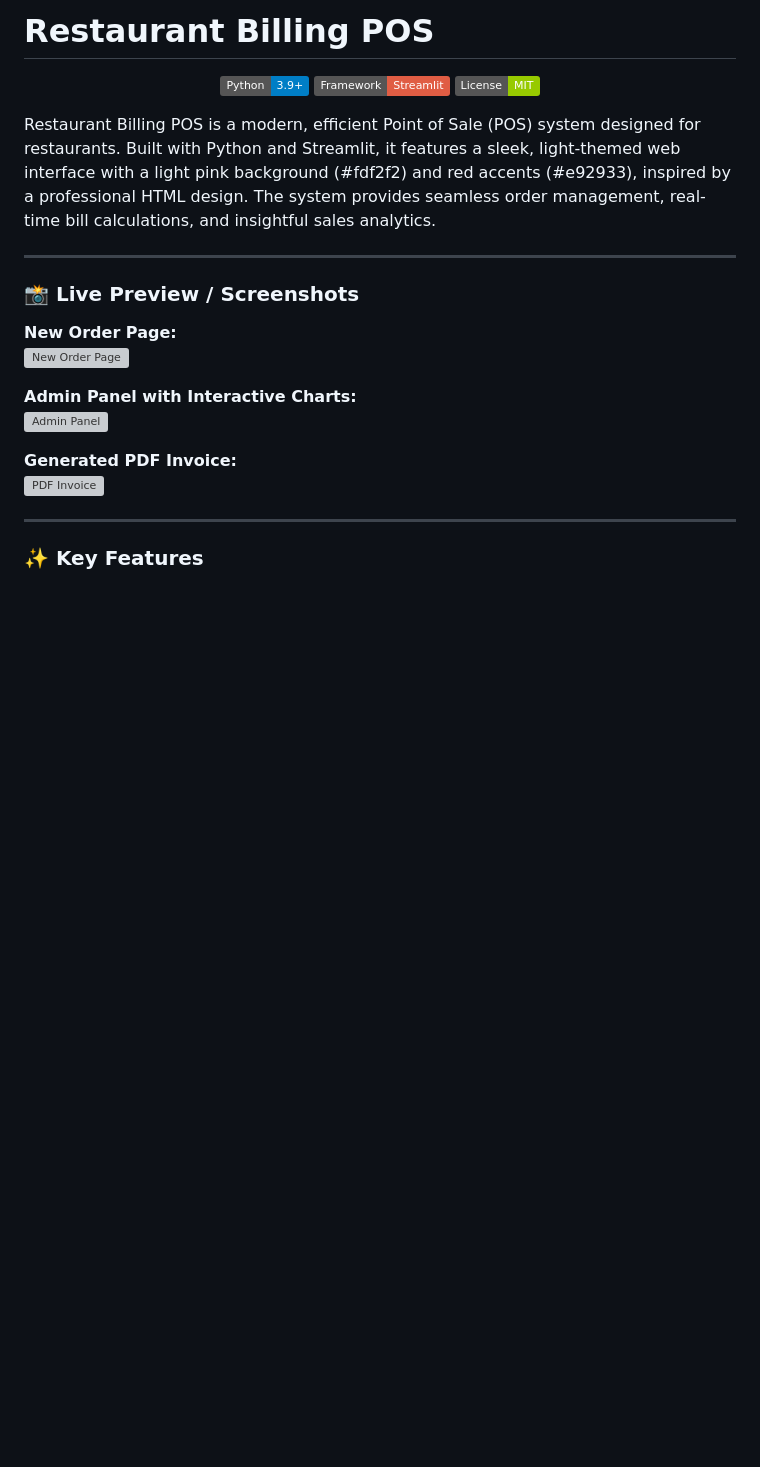
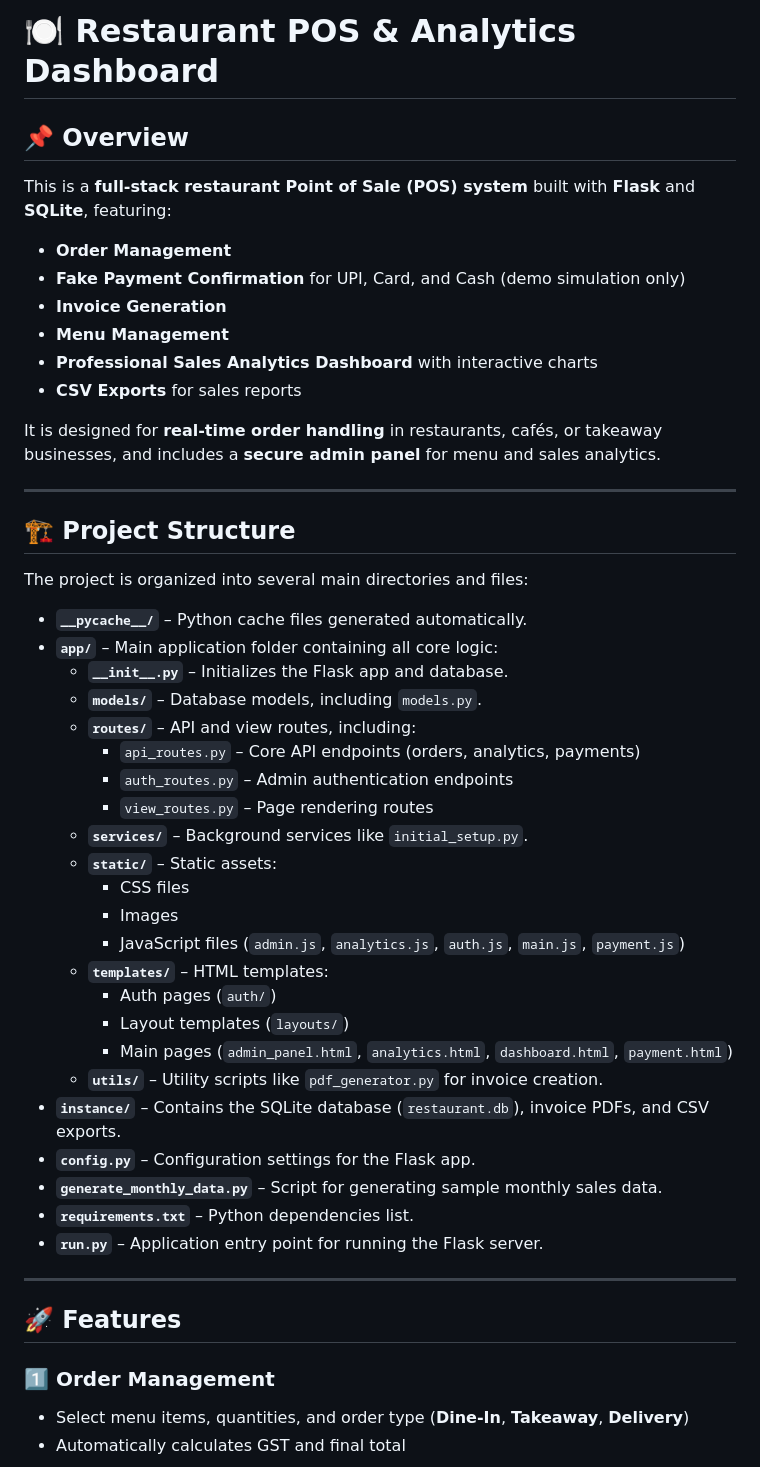
Before and after one commit to VP7985/Restaurant-POS-Analytics-Dashboard, a Markdown page: README.md, the part around one of its changes. GitHub-like rendering; badges without logos; blank space fills up the shorter version; grey boxes are pictures that could not be loaded.

```diff
--- a/README.md
+++ b/README.md
@@ -1,27 +1,49 @@
-# Restaurant Billing POS
+# 🍽 Restaurant POS & Analytics Dashboard
 
-<p align="center">
-  <img src="https://img.shields.io/badge/Python-3.9+-blue.svg" alt="Python Version">
-  <img src="https://img.shields.io/badge/Framework-Streamlit-red" alt="Framework">
-  <img src="https://img.shields.io/badge/License-MIT-green" alt="License">
-</p>
+## 📌 Overview
+This is a **full-stack restaurant Point of Sale (POS) system** built with **Flask** and **SQLite**, featuring:
+- **Order Management**
+- **Fake Payment Confirmation** for UPI, Card, and Cash (demo simulation only)
+- **Invoice Generation**
+- **Menu Management**
+- **Professional Sales Analytics Dashboard** with interactive charts
+- **CSV Exports** for sales reports
 
-Restaurant Billing POS is a modern, efficient Point of Sale (POS) system designed for restaurants. Built with Python and Streamlit, it features a sleek, light-themed web interface with a light pink background (#fdf2f2) and red accents (#e92933), inspired by a professional HTML design. The system provides seamless order management, real-time bill calculations, and insightful sales analytics.
+It is designed for **real-time order handling** in restaurants, cafés, or takeaway businesses, and includes a **secure admin panel** for menu and sales analytics.
 
 ---
 
-### 📸 Live Preview / Screenshots
+## 🏗 Project Structure
+The project is organized into several main directories and files:
 
-**New Order Page:**
-![New Order Page](assets/demo/screenshot1.png)
-
-**Admin Panel with Interactive Charts:**
-![Admin Panel](assets/demo/screenshot3.png)
-
-**Generated PDF Invoice:**
-![PDF Invoice](assets/demo/screenshot7.png)
+- **`__pycache__/`** – Python cache files generated automatically.
+- **`app/`** – Main application folder containing all core logic:
+  - **`__init__.py`** – Initializes the Flask app and database.
+  - **`models/`** – Database models, including `models.py`.
+  - **`routes/`** – API and view routes, including:
+    - `api_routes.py` – Core API endpoints (orders, analytics, payments)
+    - `auth_routes.py` – Admin authentication endpoints
+    - `view_routes.py` – Page rendering routes
+  - **`services/`** – Background services like `initial_setup.py`.
+  - **`static/`** – Static assets:
+    - CSS files
+    - Images
+    - JavaScript files (`admin.js`, `analytics.js`, `auth.js`, `main.js`, `payment.js`)
+  - **`templates/`** – HTML templates:
+    - Auth pages (`auth/`)
+    - Layout templates (`layouts/`)
+    - Main pages (`admin_panel.html`, `analytics.html`, `dashboard.html`, `payment.html`)
+  - **`utils/`** – Utility scripts like `pdf_generator.py` for invoice creation.
+- **`instance/`** – Contains the SQLite database (`restaurant.db`), invoice PDFs, and CSV exports.
+- **`config.py`** – Configuration settings for the Flask app.
+- **`generate_monthly_data.py`** – Script for generating sample monthly sales data.
+- **`requirements.txt`** – Python dependencies list.
+- **`run.py`** – Application entry point for running the Flask server.
 
 ---
 
-### ✨ Key Features
+## 🚀 Features
+### 1️⃣ Order Management
+- Select menu items, quantities, and order type (**Dine-In**, **Takeaway**, **Delivery**)
+- Automatically calculates GST and final total
 
```
Also changed, not shown: other parts of README.md (+94 -100 lines).
